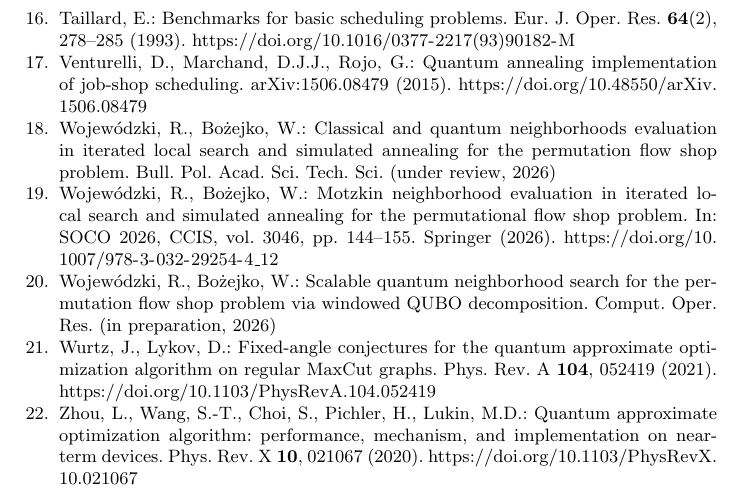
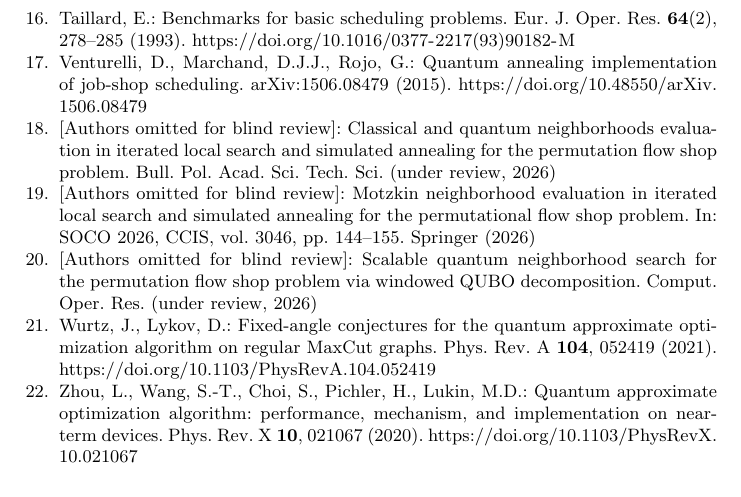
Before and after one commit to RemigiuszWoj/PhD, a LaTeX thesis (articles/qaoa_gcmm/main.tex): part of page 12 of 12, cut so that both start at the same text. Compiled offline with pdfLaTeX.

Commit message:
qaoa_gcmm: anonymize self-citations in the blind version
GCMM requires the review copy to carry no self-identifying references.
The three prior-work entries now render with the authors withheld when
\blindtrue and in full for the camera-ready, so the switch that already
governs the title block governs the bibliography too. The windowed paper
is listed as under review rather than in preparation, which is its
status since submission to Computers & Operations Research.

No author name now appears anywhere in the blind PDF.

Co-Authored-By: Claude Opus 5 <noreply@anthropic.com>

```diff
--- a/articles/qaoa_gcmm/main.tex
+++ b/articles/qaoa_gcmm/main.tex
@@ -651,21 +651,41 @@ implementation of job-shop scheduling. arXiv:1506.08479 (2015).
 \url{https://doi.org/10.48550/arXiv.1506.08479}
 
 \bibitem{wojewodzki2026bpasts}
+\ifblind
+[Authors omitted for blind review]: Classical and quantum neighborhoods
+evaluation in iterated local search and simulated annealing for the
+permutation flow shop problem. Bull. Pol. Acad. Sci. Tech. Sci.
+(under review, 2026)
+\else
 Wojew\'{o}dzki, R., Bo\.{z}ejko, W.: Classical and quantum neighborhoods
 evaluation in iterated local search and simulated annealing for the
 permutation flow shop problem. Bull. Pol. Acad. Sci. Tech. Sci.
 (under review, 2026)
+\fi
 
 \bibitem{wojewodzki2026soco}
+\ifblind
+[Authors omitted for blind review]: Motzkin neighborhood evaluation in
+iterated local search and simulated annealing for the permutational
+flow shop problem. In: SOCO 2026, CCIS, vol.\ 3046, pp.\ 144--155.
+Springer (2026)
+\else
 Wojew\'{o}dzki, R., Bo\.{z}ejko, W.: Motzkin neighborhood evaluation in
 iterated local search and simulated annealing for the permutational
 flow shop problem. In: SOCO 2026, CCIS, vol.\ 3046, pp.\ 144--155.
 Springer (2026). \url{https://doi.org/10.1007/978-3-032-29254-4_12}
+\fi
 
 \bibitem{wojewodzki2026windowed}
+\ifblind
+[Authors omitted for blind review]: Scalable quantum neighborhood search
+for the permutation flow shop problem via windowed QUBO decomposition.
+Comput. Oper. Res. (under review, 2026)
+\else
 Wojew\'{o}dzki, R., Bo\.{z}ejko, W.: Scalable quantum neighborhood search
 for the permutation flow shop problem via windowed QUBO decomposition.
-Comput. Oper. Res. (in preparation, 2026)
+Comput. Oper. Res. (under review, 2026)
+\fi
 
 \bibitem{wurtz2021fixed}
 Wurtz, J., Lykov, D.: Fixed-angle conjectures for the quantum approximate
```
